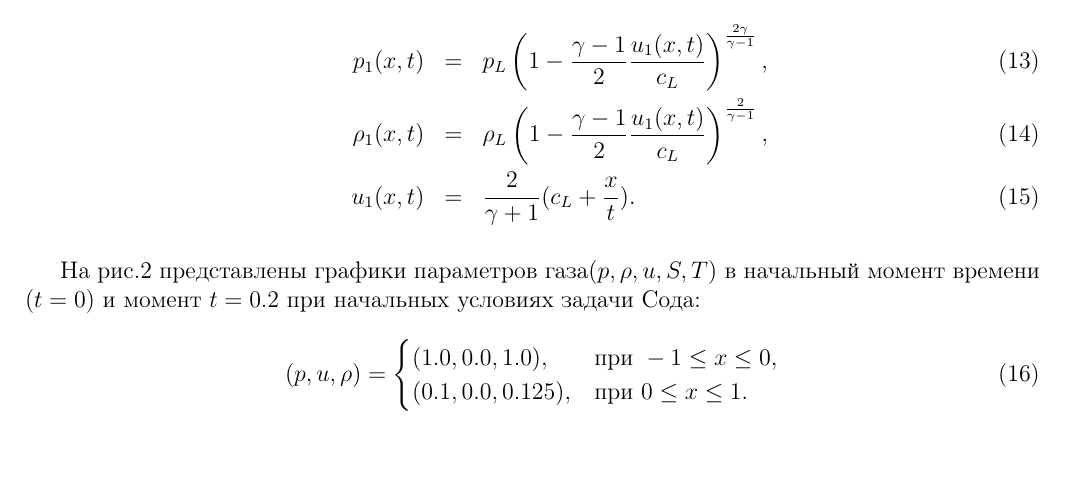
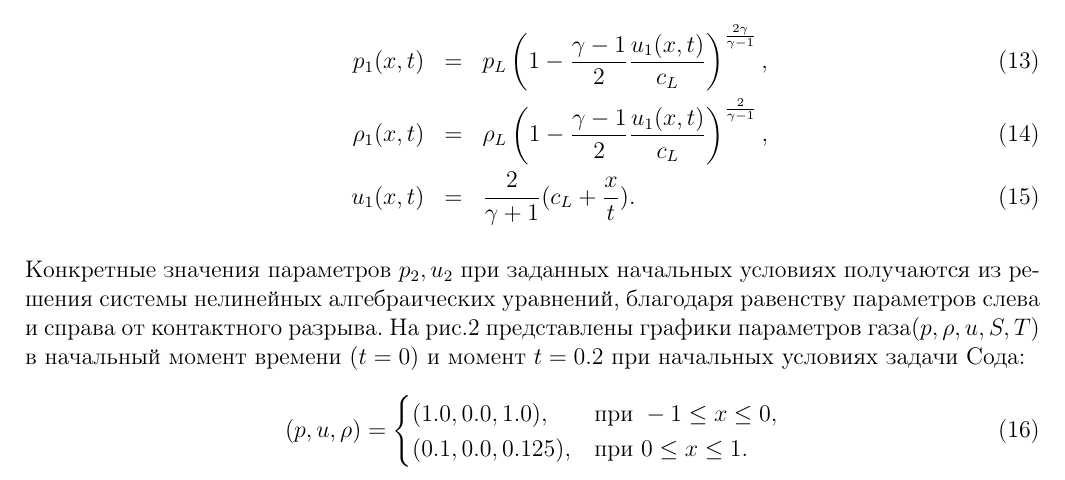
Before and after one commit to MathZIVota/Simulation-of-radio-emission-from-supernova-, a LaTeX document (cases/riemann/course_work_2024/main.tex): part of page 7 of 10, cut so that both start at the same text. Compiled offline with pdfLaTeX.

Commit message:
Add corrected work and graphs parameters

```diff
--- a/cases/riemann/course_work_2024/main.tex
+++ b/cases/riemann/course_work_2024/main.tex
@@ -208,7 +208,7 @@ p = p(\rho,e)
         u_1(x,t) &=& \frac{2}{\gamma+1}(c_L + \frac{x}{t}).
     \end{eqnarray}
 \end{enumerate}
-
+    Конкретные значения параметров $p_2,u_2$ при заданных начальных условиях получаются из решения системы нелинейных алгебраических уравнений, благодаря равенству параметров слева и справа от контактного разрыва.
 На рис.2 представлены графики параметров газа($p,\rho,u, S, T$) в начальный момент времени ($t=0$) и момент $t=0.2$ при начальных условиях задачи Сода:
 \begin{equation}
         (p, u, \rho) =
```
Also changed, not shown: cases/riemann/course_work_2024/2 time moments (no time).png, cases/riemann/course_work_2024/2 time moments.png.
